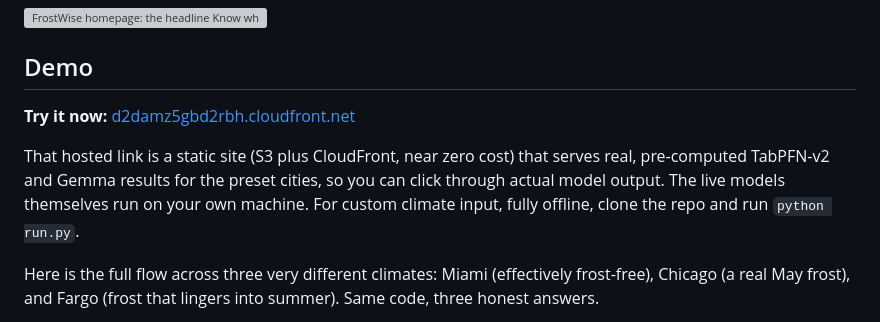
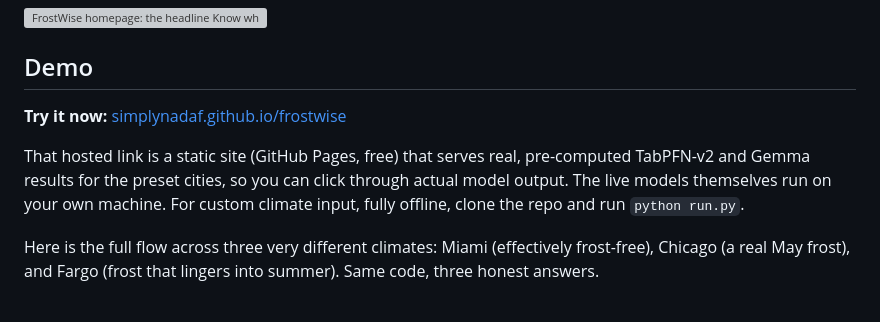
Before and after one commit to simplynadaf/frostwise, a Markdown page: docs/devto-article.md, the part around the change. Rendered like a GitHub page; grey boxes are pictures that could not be loaded.

```diff
--- a/docs/devto-article.md
+++ b/docs/devto-article.md
@@ -35,9 +35,9 @@ Who it is for: anyone with a patch of soil and a spotty signal. Community plots,
 
 ## Demo
 
-**Try it now:** [d2damz5gbd2rbh.cloudfront.net](https://d2damz5gbd2rbh.cloudfront.net)
+**Try it now:** [simplynadaf.github.io/frostwise](https://simplynadaf.github.io/frostwise/)
 
-That hosted link is a static site (S3 plus CloudFront, near zero cost) that serves real, pre-computed TabPFN-v2 and Gemma results for the preset cities, so you can click through actual model output. The live models themselves run on your own machine. For custom climate input, fully offline, clone the repo and run `python run.py`.
+That hosted link is a static site (GitHub Pages, free) that serves real, pre-computed TabPFN-v2 and Gemma results for the preset cities, so you can click through actual model output. The live models themselves run on your own machine. For custom climate input, fully offline, clone the repo and run `python run.py`.
 
 Here is the full flow across three very different climates: Miami (effectively frost-free), Chicago (a real May frost), and Fargo (frost that lingers into summer). Same code, three honest answers.
 
```
Also changed, not shown: README.md (+3 -3 lines).
